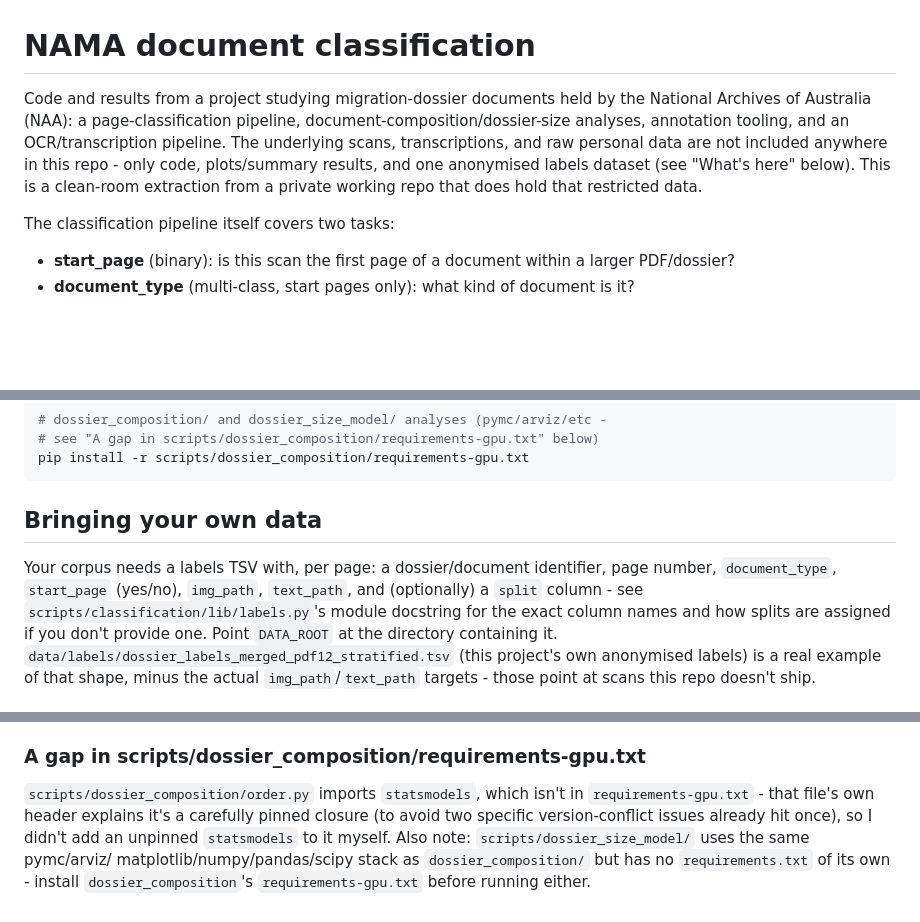
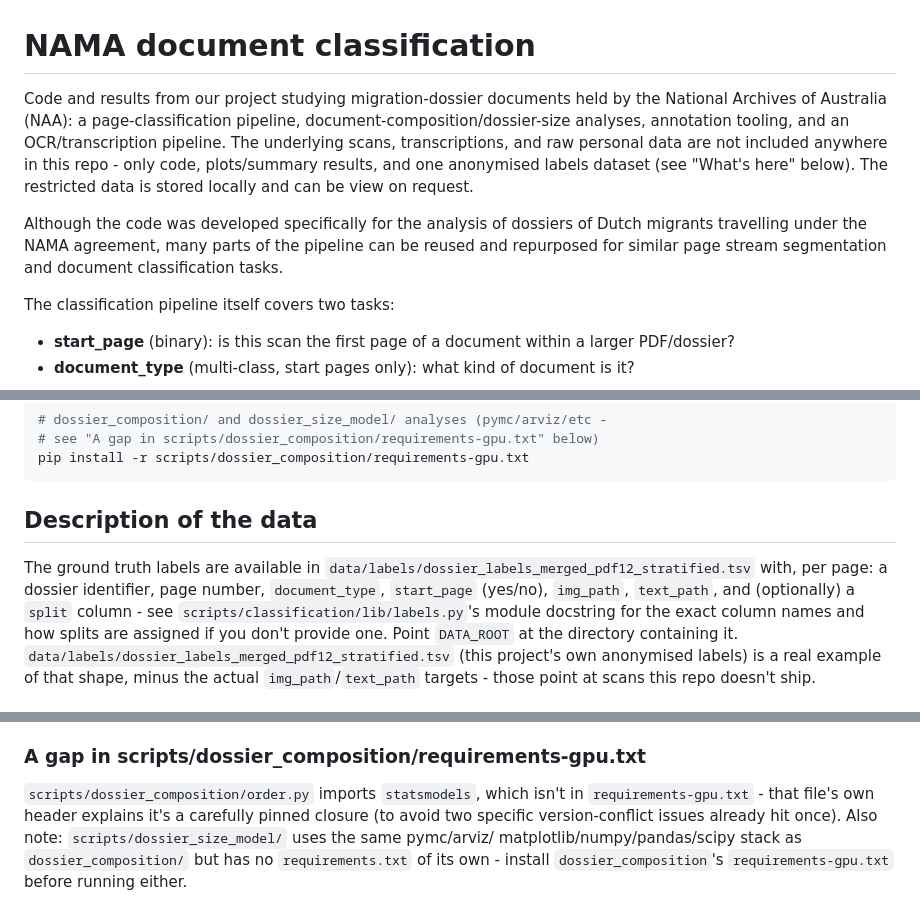
Before and after one commit to marijnkoolen/CHR-2027-nama-document-classification, a Markdown page: README.md, 3 parts joined by grey strips. GitHub-like rendering; blank space fills up the shorter version.

Commit message:
Update project and data description

````diff
--- a/README.md
+++ b/README.md
@@ -1,13 +1,17 @@
 # NAMA document classification
 
-Code and results from a project studying migration-dossier documents held
+Code and results from our project studying migration-dossier documents held
 by the National Archives of Australia (NAA): a page-classification
 pipeline, document-composition/dossier-size analyses, annotation tooling,
 and an OCR/transcription pipeline. The underlying scans, transcriptions,
 and raw personal data are not included anywhere in this repo - only code,
 plots/summary results, and one anonymised labels dataset (see "What's
-here" below). This is a clean-room extraction from a private working repo
-that does hold that restricted data.
+here" below). The restricted data is stored locally and can be view on request.
+
+Although the code was developed specifically for the analysis of dossiers of
+Dutch migrants travelling under the NAMA agreement, many parts of the pipeline
+can be reused and repurposed for similar page stream segmentation and document
+classification tasks.
 
 The classification pipeline itself covers two tasks:
 
@@ -37,9 +41,9 @@ pip install -r scripts/classification/joint_legacy/requirements.txt
 pip install -r scripts/dossier_composition/requirements-gpu.txt
 ```
 
-## Bringing your own data
+## Description of the data
 
-Your corpus needs a labels TSV with, per page: a dossier/document
+The ground truth labels are available in `data/labels/dossier_labels_merged_pdf12_stratified.tsv` with, per page: a dossier
 identifier, page number, `document_type`, `start_page` (yes/no),
 `img_path`, `text_path`, and (optionally) a `split` column - see
 `scripts/classification/lib/labels.py`'s module docstring for the exact
@@ -156,7 +160,7 @@ data/labels/dossier_labels_merged_pdf12_stratified.tsv
 `scripts/dossier_composition/order.py` imports `statsmodels`, which isn't
 in `requirements-gpu.txt` - that file's own header explains it's a
 carefully pinned closure (to avoid two specific version-conflict issues
-already hit once), so I didn't add an unpinned `statsmodels` to it myself.
+already hit once).
 Also note: `scripts/dossier_size_model/` uses the same pymc/arviz/
 matplotlib/numpy/pandas/scipy stack as `dossier_composition/` but has no
 `requirements.txt` of its own - install `dossier_composition`'s
````
